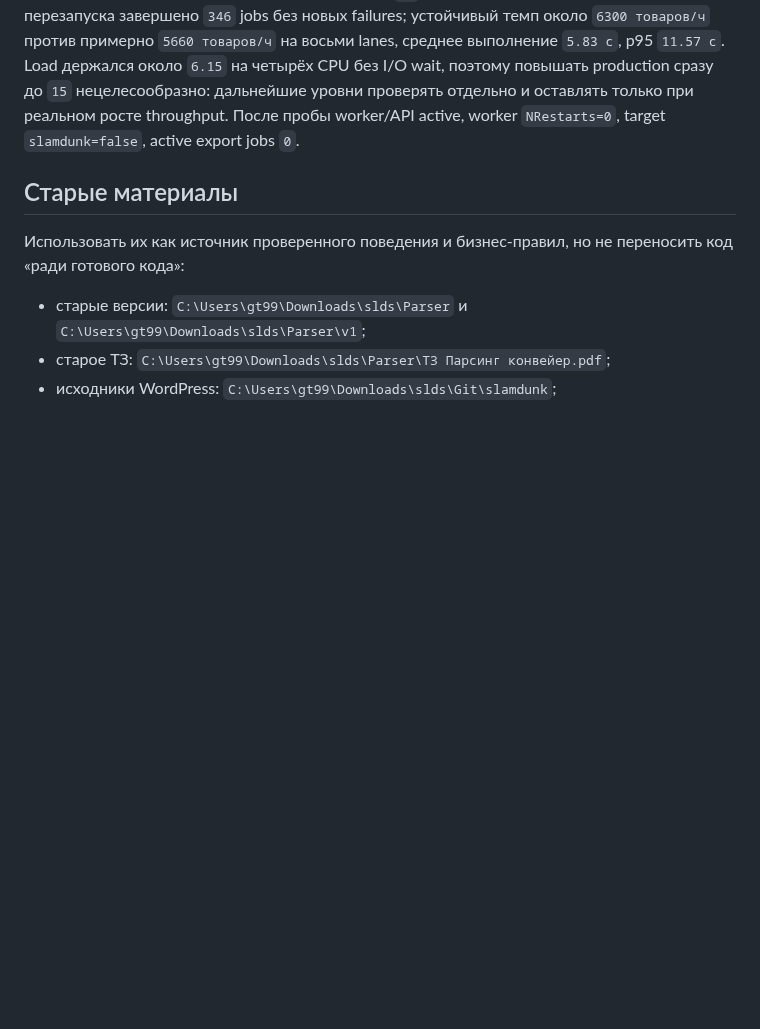
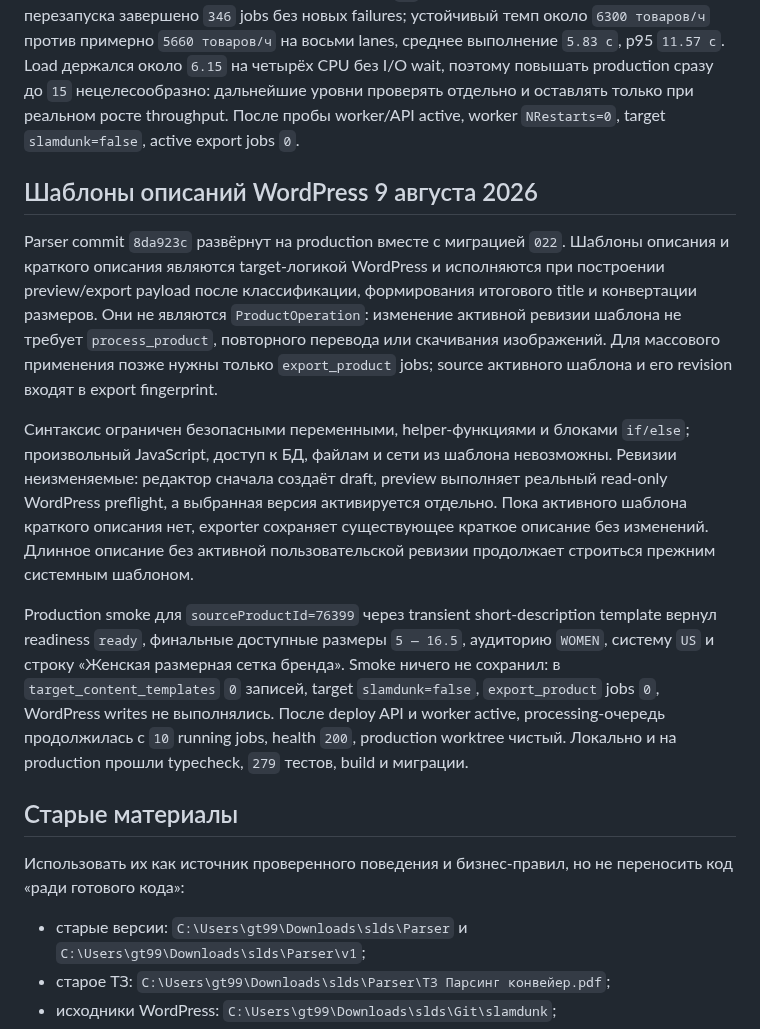
Before and after one commit to the-gt99/slds_parser, a Markdown page: AGENTS.md, the part around the change. Rendered like a GitHub page; blank space fills up the shorter version.

Commit message:
Зафиксировать шаблоны описаний

```diff
--- a/AGENTS.md
+++ b/AGENTS.md
@@ -773,6 +773,14 @@ Production smoke:
 
 Parser commit `3b50eee` расширил валидируемый диапазон `WORKER_PROCESS_CONCURRENCY` с `1–8` до `1–16`; это только допустимый диапазон, а не рекомендация выставлять максимум. Production после нагрузочной пробы оставлен на `10` processing lanes. На выборке после перезапуска завершено `346` jobs без новых failures; устойчивый темп около `6300 товаров/ч` против примерно `5660 товаров/ч` на восьми lanes, среднее выполнение `5.83 с`, p95 `11.57 с`. Load держался около `6.15` на четырёх CPU без I/O wait, поэтому повышать production сразу до `15` нецелесообразно: дальнейшие уровни проверять отдельно и оставлять только при реальном росте throughput. После пробы worker/API active, worker `NRestarts=0`, target `slamdunk=false`, active export jobs `0`.
 
+## Шаблоны описаний WordPress 9 августа 2026
+
+Parser commit `8da923c` развёрнут на production вместе с миграцией `022`. Шаблоны описания и краткого описания являются target-логикой WordPress и исполняются при построении preview/export payload после классификации, формирования итогового title и конвертации размеров. Они не являются `ProductOperation`: изменение активной ревизии шаблона не требует `process_product`, повторного перевода или скачивания изображений. Для массового применения позже нужны только `export_product` jobs; source активного шаблона и его revision входят в export fingerprint.
+
+Синтаксис ограничен безопасными переменными, helper-функциями и блоками `if/else`; произвольный JavaScript, доступ к БД, файлам и сети из шаблона невозможны. Ревизии неизменяемые: редактор сначала создаёт draft, preview выполняет реальный read-only WordPress preflight, а выбранная версия активируется отдельно. Пока активного шаблона краткого описания нет, exporter сохраняет существующее краткое описание без изменений. Длинное описание без активной пользовательской ревизии продолжает строиться прежним системным шаблоном.
+
+Production smoke для `sourceProductId=76399` через transient short-description template вернул readiness `ready`, финальные доступные размеры `5 — 16.5`, аудиторию `WOMEN`, систему `US` и строку «Женская размерная сетка бренда». Smoke ничего не сохранил: в `target_content_templates` `0` записей, target `slamdunk=false`, `export_product` jobs `0`, WordPress writes не выполнялись. После deploy API и worker active, processing-очередь продолжилась с `10` running jobs, health `200`, production worktree чистый. Локально и на production прошли typecheck, `279` тестов, build и миграции.
+
 ## Старые материалы
 
 Использовать их как источник проверенного поведения и бизнес-правил, но не переносить код «ради готового кода»:
```
